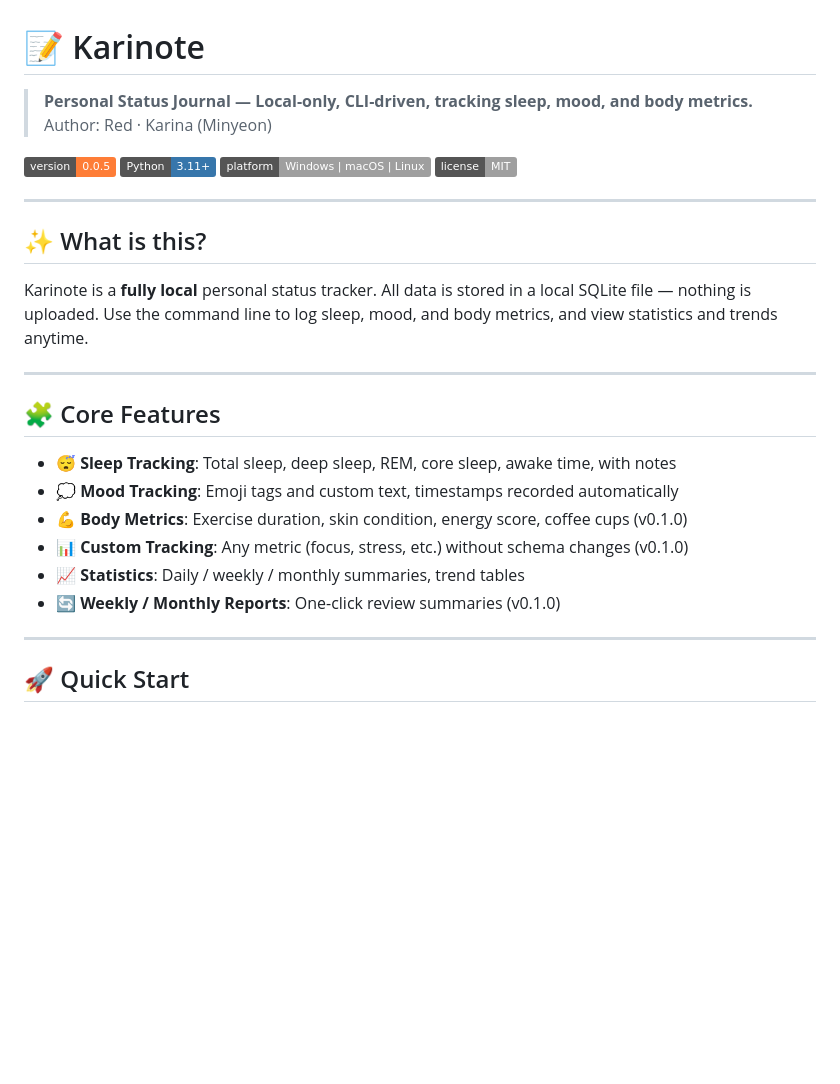
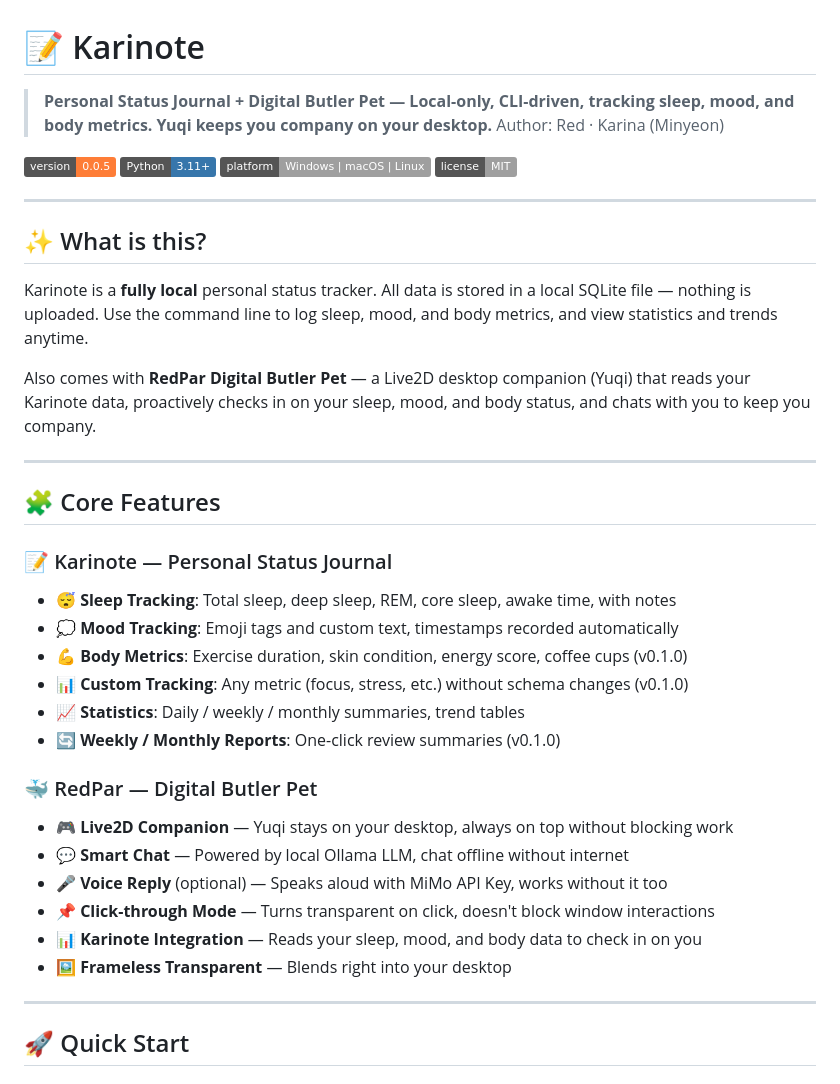
Before and after one commit to JiaHuiRed/Karinote, a Markdown page: README.en.md, the part around the change. GitHub-like rendering; badges without logos; blank space fills up the shorter version.

Commit message:
docs: reflect RedPar integration in README

```diff
--- a/README.en.md
+++ b/README.en.md
@@ -1,6 +1,6 @@
 # 📝 Karinote
 
-> **Personal Status Journal — Local-only, CLI-driven, tracking sleep, mood, and body metrics.**
+> **Personal Status Journal + Digital Butler Pet — Local-only, CLI-driven, tracking sleep, mood, and body metrics. Yuqi keeps you company on your desktop.**
 > Author: Red · Karina (Minyeon)
 
 [![Version](https://img.shields.io/badge/version-0.0.5-orange)](CHANGELOG.md)
@@ -14,9 +14,13 @@
 
 Karinote is a **fully local** personal status tracker. All data is stored in a local SQLite file — nothing is uploaded. Use the command line to log sleep, mood, and body metrics, and view statistics and trends anytime.
 
+Also comes with **RedPar Digital Butler Pet** — a Live2D desktop companion (Yuqi) that reads your Karinote data, proactively checks in on your sleep, mood, and body status, and chats with you to keep you company.
+
 ---
 
 ## 🧩 Core Features
+
+### 📝 Karinote — Personal Status Journal
 
 - 😴 **Sleep Tracking**: Total sleep, deep sleep, REM, core sleep, awake time, with notes
 - 💭 **Mood Tracking**: Emoji tags and custom text, timestamps recorded automatically
@@ -24,6 +28,15 @@ Karinote is a **fully local** personal status tracker. All data is stored in a l
 - 📊 **Custom Tracking**: Any metric (focus, stress, etc.) without schema changes (v0.1.0)
 - 📈 **Statistics**: Daily / weekly / monthly summaries, trend tables
 - 🔄 **Weekly / Monthly Reports**: One-click review summaries (v0.1.0)
+
+### 🐳 RedPar — Digital Butler Pet
+
+- 🎮 **Live2D Companion** — Yuqi stays on your desktop, always on top without blocking work
+- 💬 **Smart Chat** — Powered by local Ollama LLM, chat offline without internet
+- 🎤 **Voice Reply** (optional) — Speaks aloud with MiMo API Key, works without it too
+- 📌 **Click-through Mode** — Turns transparent on click, doesn't block window interactions
+- 📊 **Karinote Integration** — Reads your sleep, mood, and body data to check in on you
+- 🖼️ **Frameless Transparent** — Blends right into your desktop
 
 ---
 
```
Also changed, not shown: README.md (+14 -1 lines).
